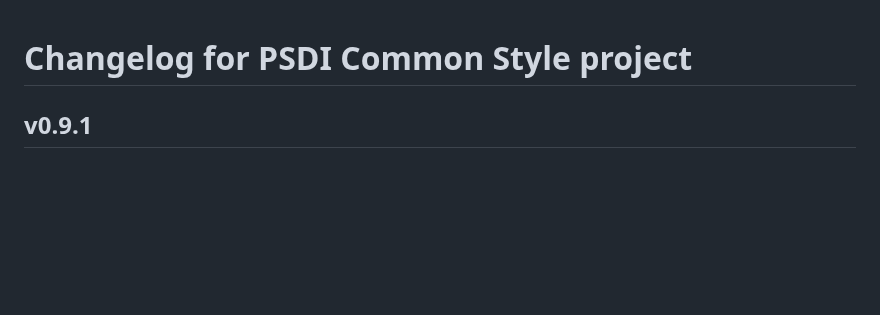
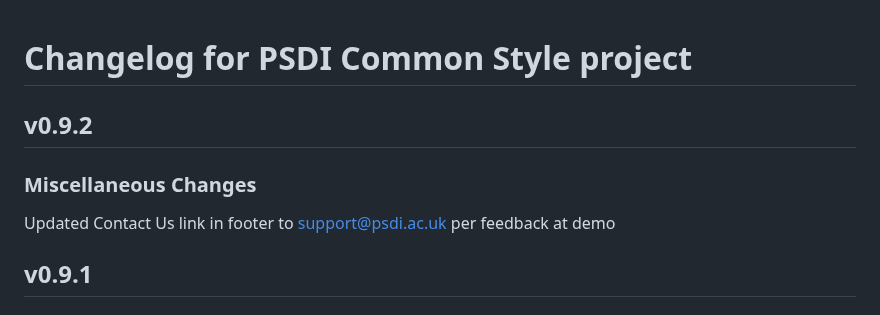
Before and after one commit to PSDI-UK/psdi-common-style, a Markdown page: CHANGELOG.md, the part around the change. Rendered like a GitHub page; blank space fills up the shorter version.

Commit message:
Update changelog

```diff
--- a/CHANGELOG.md
+++ b/CHANGELOG.md
@@ -1,4 +1,10 @@
 # Changelog for PSDI Common Style project
+
+## v0.9.2
+
+### Miscellaneous Changes
+
+Updated Contact Us link in footer to support@psdi.ac.uk per feedback at demo
 
 ## v0.9.1
 
```
